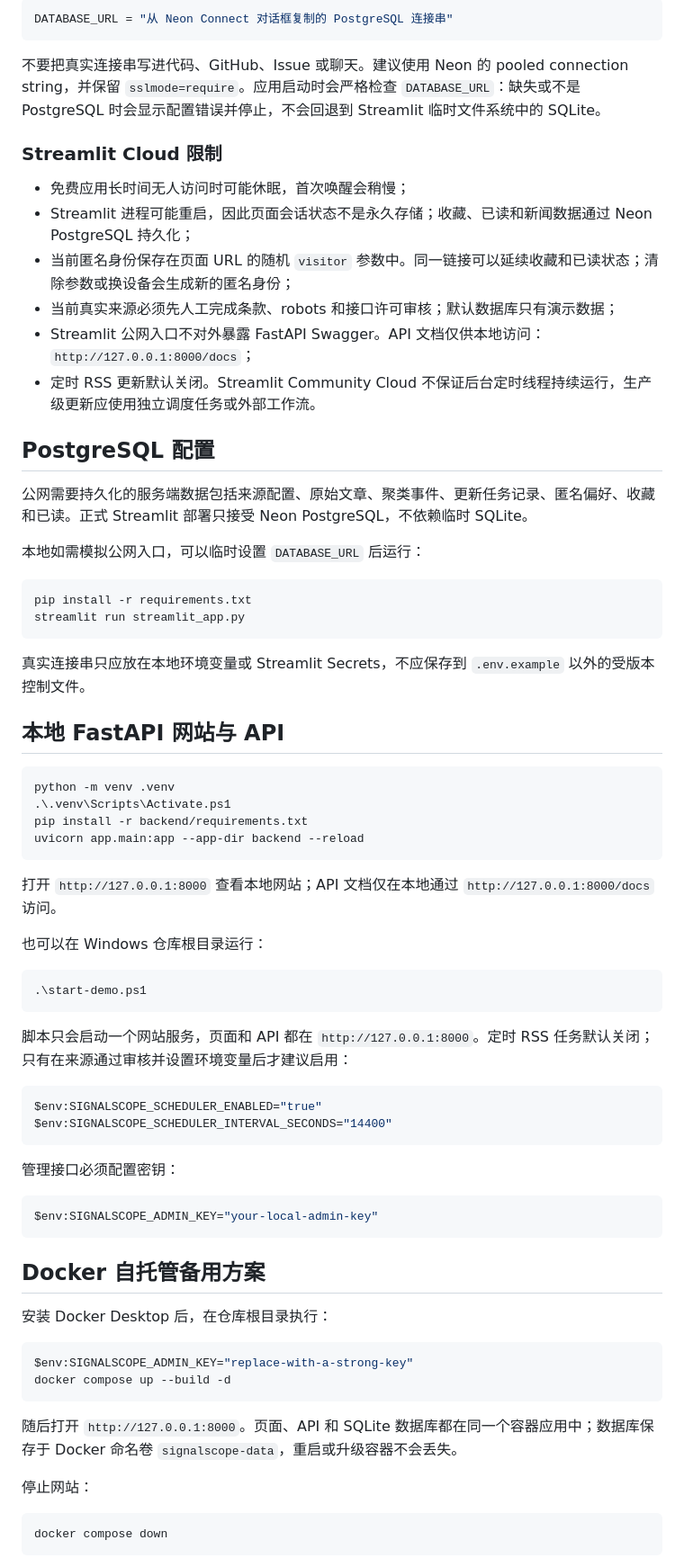
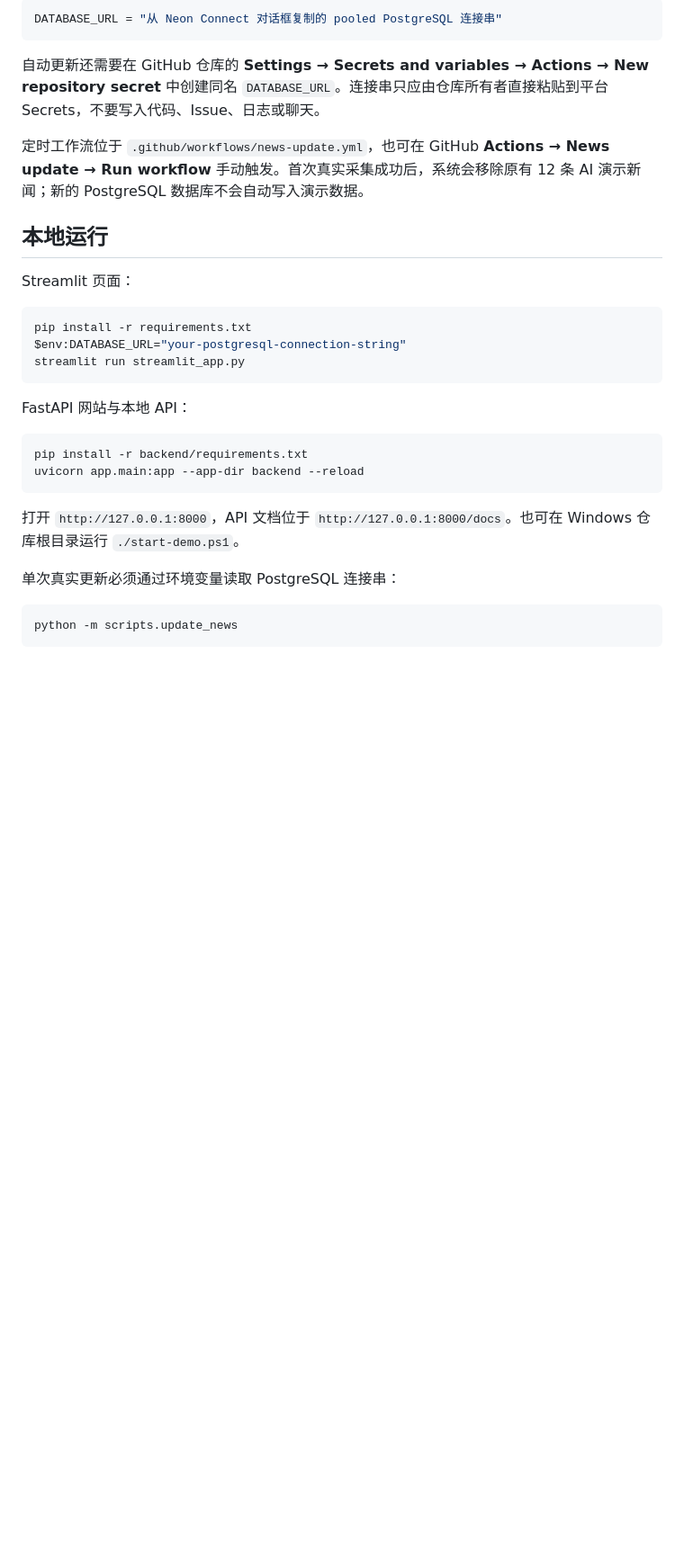
Before and after one commit to CitrusNh/ai-news-radar, a Markdown page: README.md, the part around one of its changes. Shown at 90% size. GitHub-like rendering; blank space fills up the shorter version.

````diff
--- a/README.md
+++ b/README.md
@@ -64,76 +70,34 @@ Streamlit Community Cloud
 
 ```toml
-DATABASE_URL = "从 Neon Connect 对话框复制的 PostgreSQL 连接串"
+DATABASE_URL = "从 Neon Connect 对话框复制的 pooled PostgreSQL 连接串"
 ```
 
-不要把真实连接串写进代码、GitHub、Issue 或聊天。建议使用 Neon 的 pooled connection string，并保留 `sslmode=require`。应用启动时会严格检查 `DATABASE_URL`：缺失或不是 PostgreSQL 时会显示配置错误并停止，不会回退到 Streamlit 临时文件系统中的 SQLite。
+自动更新还需要在 GitHub 仓库的 **Settings → Secrets and variables → Actions → New repository secret** 中创建同名 `DATABASE_URL`。连接串只应由仓库所有者直接粘贴到平台 Secrets，不要写入代码、Issue、日志或聊天。
 
-### Streamlit Cloud 限制
+定时工作流位于 `.github/workflows/news-update.yml`，也可在 GitHub **Actions → News update → Run workflow** 手动触发。首次真实采集成功后，系统会移除原有 12 条 AI 演示新闻；新的 PostgreSQL 数据库不会自动写入演示数据。
 
-- 免费应用长时间无人访问时可能休眠，首次唤醒会稍慢；
-- Streamlit 进程可能重启，因此页面会话状态不是永久存储；收藏、已读和新闻数据通过 Neon PostgreSQL 持久化；
-- 当前匿名身份保存在页面 URL 的随机 `visitor` 参数中。同一链接可以延续收藏和已读状态；清除参数或换设备会生成新的匿名身份；
-- 当前真实来源必须先人工完成条款、robots 和接口许可审核；默认数据库只有演示数据；
-- Streamlit 公网入口不对外暴露 FastAPI Swagger。API 文档仅供本地访问：`http://127.0.0.1:8000/docs`；
-- 定时 RSS 更新默认关闭。Streamlit Community Cloud 不保证后台定时线程持续运行，生产级更新应使用独立调度任务或外部工作流。
+## 本地运行
 
-## PostgreSQL 配置
-
-公网需要持久化的服务端数据包括来源配置、原始文章、聚类事件、更新任务记录、匿名偏好、收藏和已读。正式 Streamlit 部署只接受 Neon PostgreSQL，不依赖临时 SQLite。
-
-本地如需模拟公网入口，可以临时设置 `DATABASE_URL` 后运行：
+Streamlit 页面：
 
 ```powershell
 pip install -r requirements.txt
+$env:DATABASE_URL="your-postgresql-connection-string"
 streamlit run streamlit_app.py
 ```
 
-真实连接串只应放在本地环境变量或 Streamlit Secrets，不应保存到 `.env.example` 以外的受版本控制文件。
-
-## 本地 FastAPI 网站与 API
+FastAPI 网站与本地 API：
 
 ```powershell
-python -m venv .venv
-.\.venv\Scripts\Activate.ps1
 pip install -r backend/requirements.txt
 uvicorn app.main:app --app-dir backend --reload
 ```
 
-打开 `http://127.0.0.1:8000` 查看本地网站；API 文档仅在本地通过 `http://127.0.0.1:8000/docs` 访问。
+打开 `http://127.0.0.1:8000`，API 文档位于 `http://127.0.0.1:8000/docs`。也可在 Windows 仓库根目录运行 `./start-demo.ps1`。
 
-也可以在 Windows 仓库根目录运行：
+单次真实更新必须通过环境变量读取 PostgreSQL 连接串：
 
 ```powershell
-.\start-demo.ps1
+python -m scripts.update_news
 ```
 
-脚本只会启动一个网站服务，页面和 API 都在 `http://127.0.0.1:8000`。定时 RSS 任务默认关闭；只有在来源通过审核并设置环境变量后才建议启用：
-
-```powershell
-$env:SIGNALSCOPE_SCHEDULER_ENABLED="true"
-$env:SIGNALSCOPE_SCHEDULER_INTERVAL_SECONDS="14400"
-```
-
-管理接口必须配置密钥：
-
-```powershell
-$env:SIGNALSCOPE_ADMIN_KEY="your-local-admin-key"
-```
-
-## Docker 自托管备用方案
-
-安装 Docker Desktop 后，在仓库根目录执行：
-
-```powershell
-$env:SIGNALSCOPE_ADMIN_KEY="replace-with-a-strong-key"
-docker compose up --build -d
-```
-
-随后打开 `http://127.0.0.1:8000`。页面、API 和 SQLite 数据库都在同一个容器应用中；数据库保存于 Docker 命名卷 `signalscope-data`，重启或升级容器不会丢失。
-
-停止网站：
-
-```powershell
-docker compose down
-```
-
````
Also changed, not shown: other parts of README.md (+59 -75 lines).
